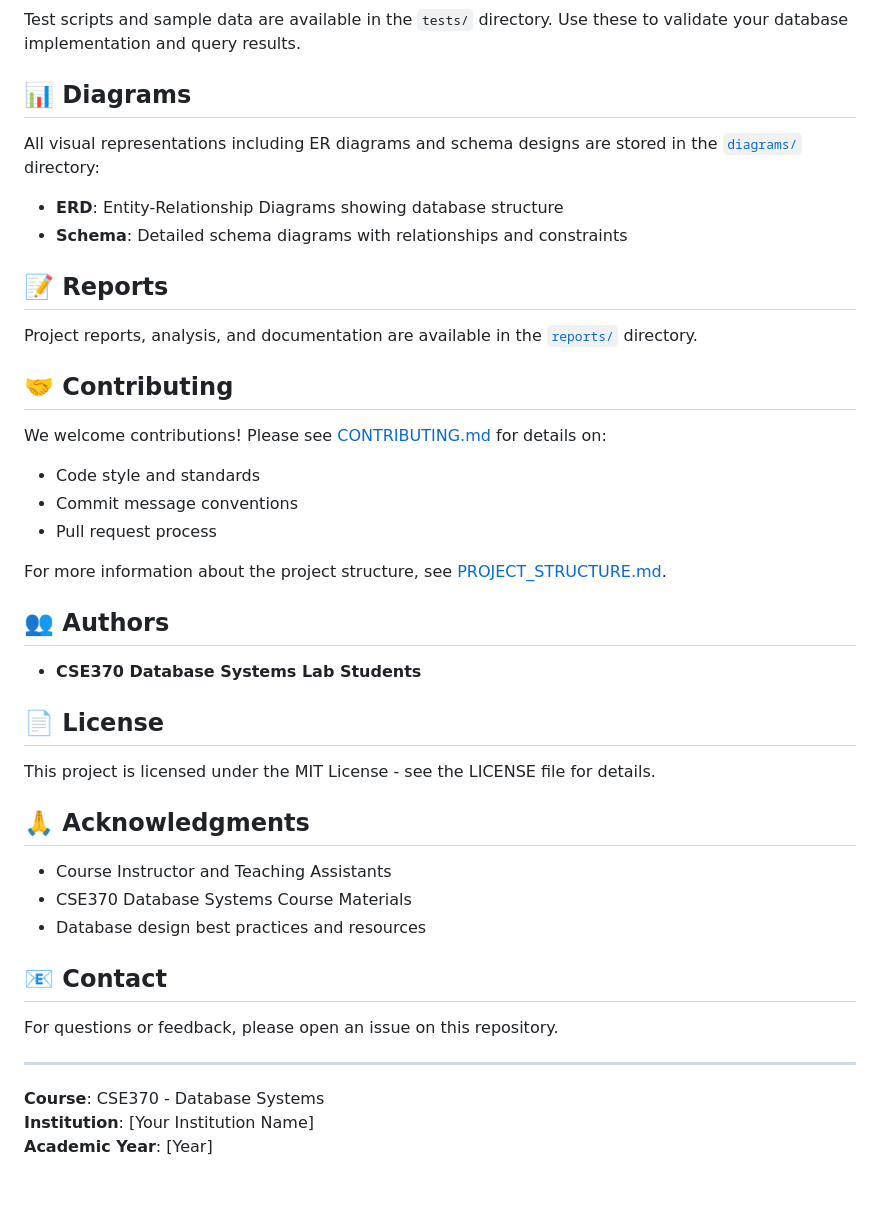
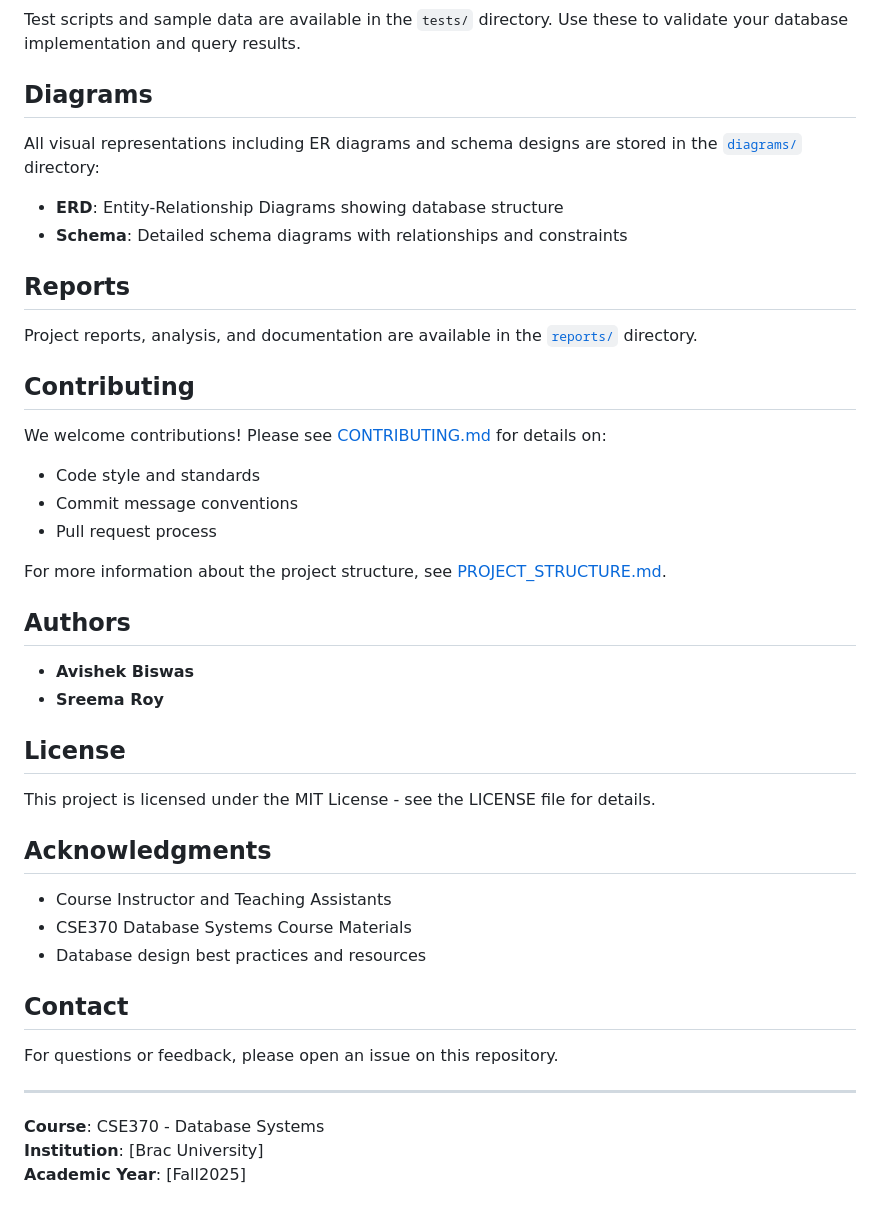
Before and after one commit to xer0Xavishek/370DBMS, a Markdown page: README.md, the part around the change printed below. Drawn GitHub-style.

Commit message:
Update headings in README.md for consistency

```diff
--- a/README.md
+++ b/README.md
@@ -79,17 +79,17 @@ SOURCE src/queries/example_queries.sql;
 
 Test scripts and sample data are available in the `tests/` directory. Use these to validate your database implementation and query results.
 
-## 📊 Diagrams
+## Diagrams
 
 All visual representations including ER diagrams and schema designs are stored in the [`diagrams/`](./diagrams/) directory:
 - **ERD**: Entity-Relationship Diagrams showing database structure
 - **Schema**: Detailed schema diagrams with relationships and constraints
 
-## 📝 Reports
+## Reports
 
 Project reports, analysis, and documentation are available in the [`reports/`](./reports/) directory.
 
-## 🤝 Contributing
+## Contributing
 
 We welcome contributions! Please see [CONTRIBUTING.md](./CONTRIBUTING.md) for details on:
 - Code style and standards
@@ -98,26 +98,27 @@ We welcome contributions! Please see [CONTRIBUTING.md](./CONTRIBUTING.md) for de
 
 For more information about the project structure, see [PROJECT_STRUCTURE.md](./PROJECT_STRUCTURE.md).
 
-## 👥 Authors
+## Authors
 
-- **CSE370 Database Systems Lab Students**
+- **Avishek Biswas**
+- **Sreema Roy**
 
-## 📄 License
+## License
 
 This project is licensed under the MIT License - see the LICENSE file for details.
 
-## 🙏 Acknowledgments
+##  Acknowledgments
 
 - Course Instructor and Teaching Assistants
 - CSE370 Database Systems Course Materials
 - Database design best practices and resources
 
-## 📧 Contact
+## Contact
 
 For questions or feedback, please open an issue on this repository.
 
 ---
 
 **Course**: CSE370 - Database Systems
-**Institution**: [Your Institution Name]
-**Academic Year**: [Year]
+**Institution**: [Brac University]
+**Academic Year**: [Fall2025]
```
Also changed, not shown: other parts of README.md (+4 -4 lines).
